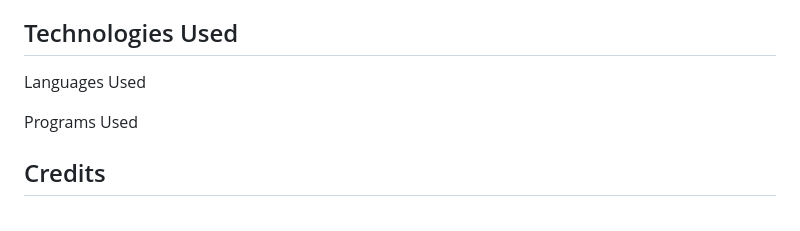
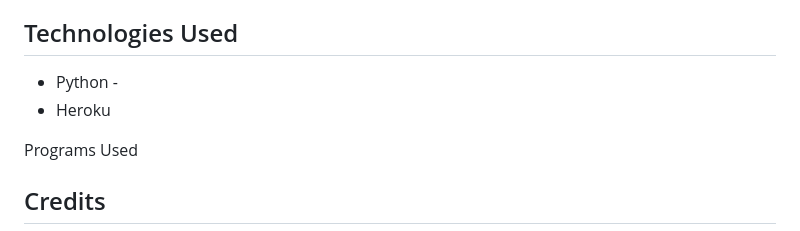
Before and after one commit to slbabin/hangman, a Markdown page: README.md, the part around one of its changes. Rendered like a GitHub page.

```diff
--- a/README.md
+++ b/README.md
@@ -72,7 +100,8 @@ The live version of this game is located [here](https://hangman-1-5c8273b47be1.h
 
 
 ## Technologies Used
-Languages Used
+ - Python -
+ - Heroku
 
 
 
```
Also changed, not shown: other parts of README.md (+28 -0 lines).
